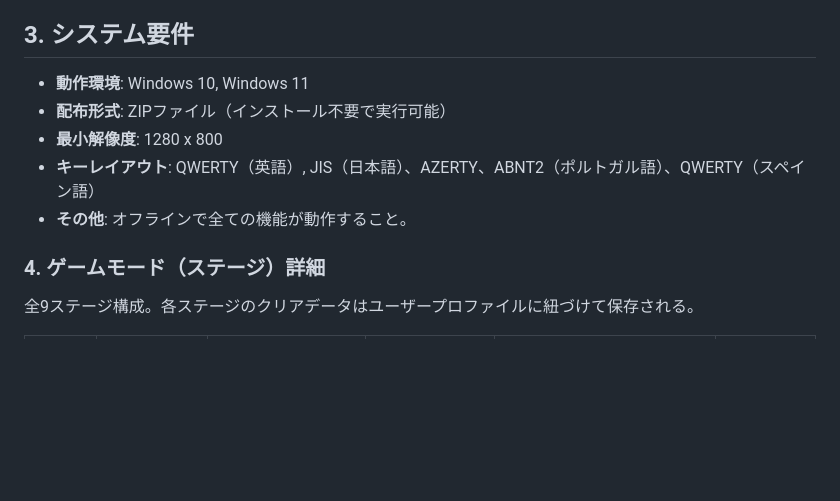
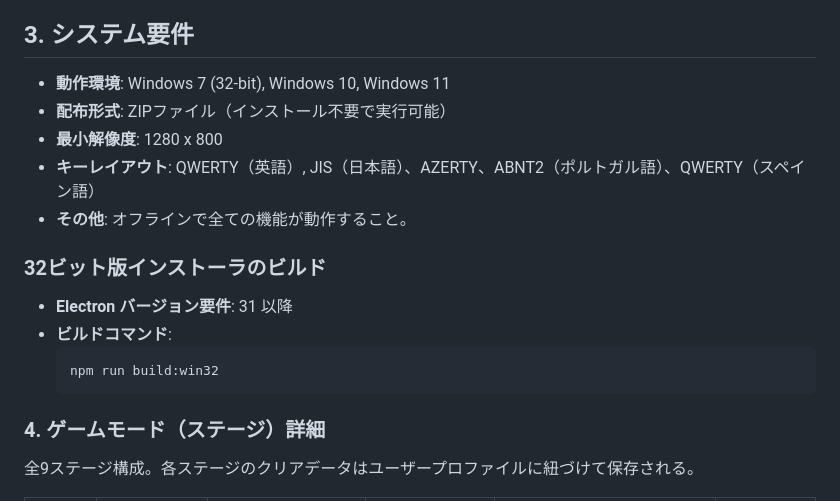
Before and after one commit to lacunae-tech/multi-language-typing-game, a Markdown page: README.md, the part around the change. Drawn GitHub-style; blank space fills up the shorter version.

Commit message:
docs: add 32-bit build instructions

````diff
--- a/README.md
+++ b/README.md
@@ -19,11 +19,20 @@
 
 ## 3. システム要件
 
-- **動作環境**: Windows 10, Windows 11
+- **動作環境**: Windows 7 (32-bit), Windows 10, Windows 11
 - **配布形式**: ZIPファイル（インストール不要で実行可能）
 - **最小解像度**: 1280 x 800
 - **キーレイアウト**: QWERTY（英語）, JIS（日本語）、AZERTY、ABNT2（ポルトガル語）、QWERTY（スペイン語）
 - **その他**: オフラインで全ての機能が動作すること。
+
+### 32ビット版インストーラのビルド
+
+- **Electron バージョン要件**: 31 以降
+- **ビルドコマンド**:
+  ```bash
+  npm run build:win32
+  ```
+
 
 
 
````
